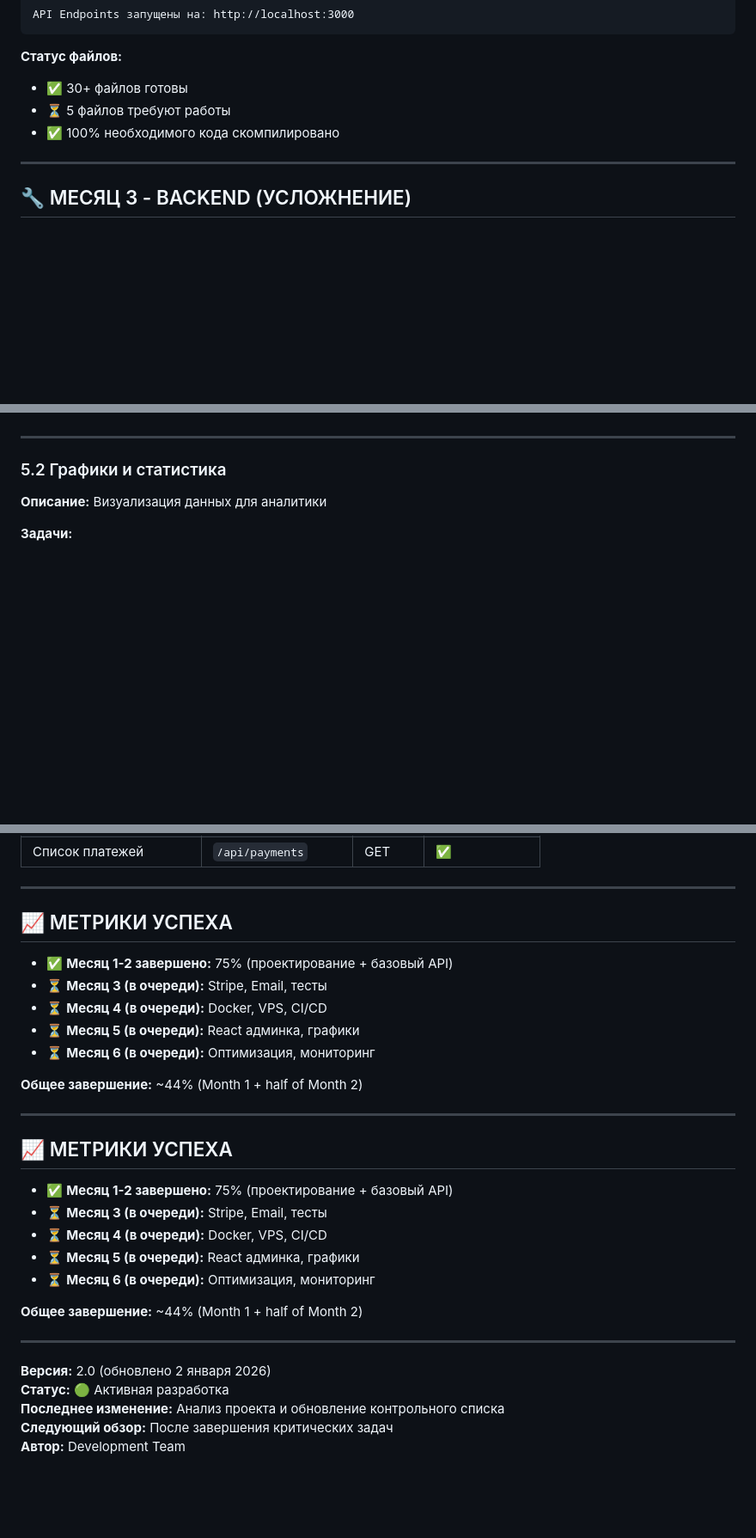
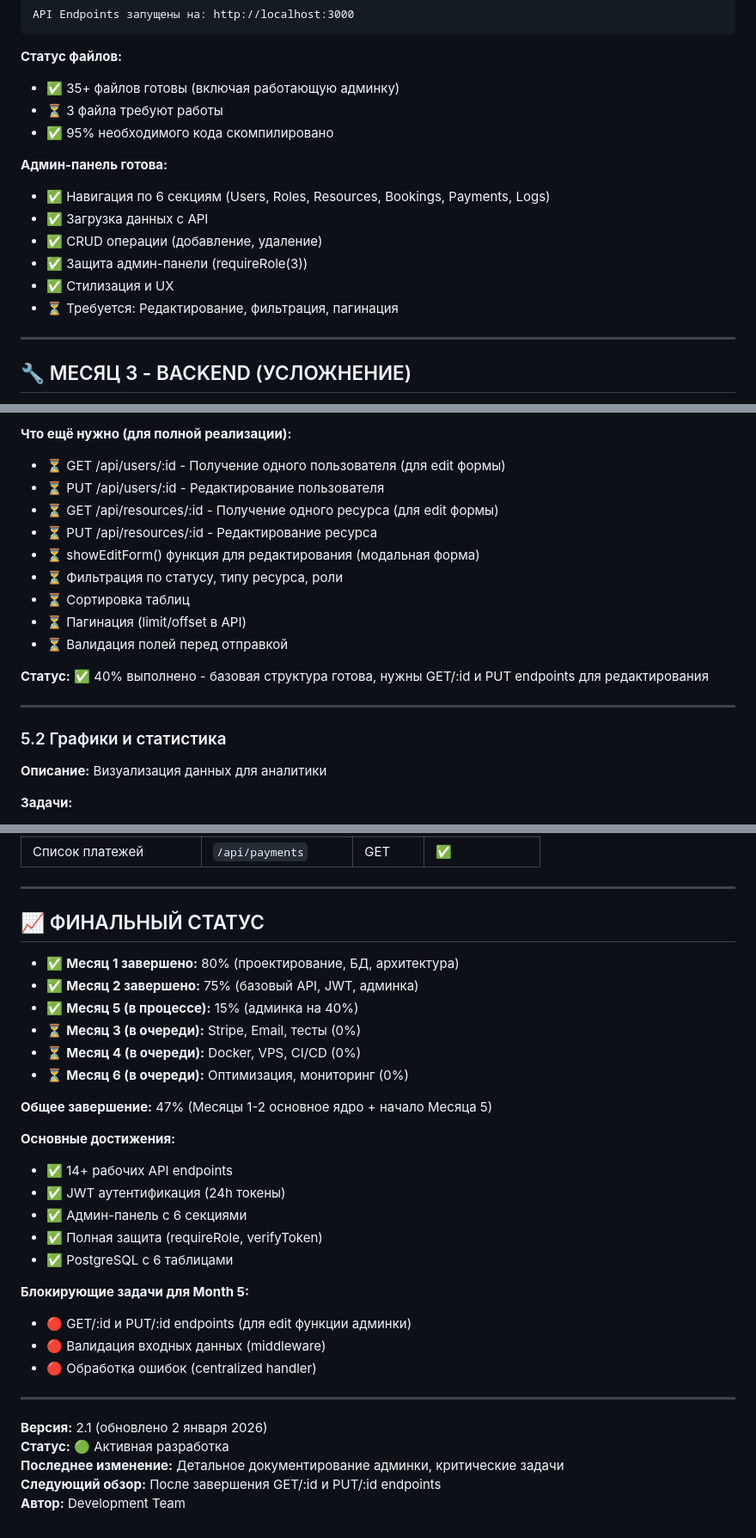
Before and after one commit to Kirossic/Bookings, a Markdown page: PROJECT_CHECKLIST.md, 3 parts joined by grey strips. Shown at 86% size. GitHub-like rendering; blank space fills up the shorter version.

````diff
--- a/PROJECT_CHECKLIST.md
+++ b/PROJECT_CHECKLIST.md
@@ -538,9 +586,17 @@ API Endpoints запущены на: http://localhost:3000
 ```
 
 **Статус файлов:**
-- ✅ 30+ файлов готовы
-- ⏳ 5 файлов требуют работы
-- ✅ 100% необходимого кода скомпилировано
+- ✅ 35+ файлов готовы (включая работающую админку)
+- ⏳ 3 файла требуют работы
+- ✅ 95% необходимого кода скомпилировано
+
+**Админ-панель готова:**
+- ✅ Навигация по 6 секциям (Users, Roles, Resources, Bookings, Payments, Logs)
+- ✅ Загрузка данных с API
+- ✅ CRUD операции (добавление, удаление)
+- ✅ Защита админ-панели (requireRole(3))
+- ✅ Стилизация и UX
+- ⏳ Требуется: Редактирование, фильтрация, пагинация
 
 ---
 
@@ -1014,3 +1090,15 @@ export default Users;
+**Что ещё нужно (для полной реализации):**
+- ⏳ GET /api/users/:id - Получение одного пользователя (для edit формы)
+- ⏳ PUT /api/users/:id - Редактирование пользователя
+- ⏳ GET /api/resources/:id - Получение одного ресурса (для edit формы)
+- ⏳ PUT /api/resources/:id - Редактирование ресурса
+- ⏳ showEditForm() функция для редактирования (модальная форма)
+- ⏳ Фильтрация по статусу, типу ресурса, роли
+- ⏳ Сортировка таблиц
+- ⏳ Пагинация (limit/offset в API)
+- ⏳ Валидация полей перед отправкой
+
+**Статус:** ✅ 40% выполнено - базовая структура готова, нужны GET/:id и PUT endpoints для редактирования
 
 ---
 
@@ -1445,32 +1533,33 @@ describe('Authentication', () => {
 
 ---
 
-## 📈 МЕТРИКИ УСПЕХА
-
-- ✅ **Месяц 1-2 завершено:** 75% (проектирование + базовый API)
-- ⏳ **Месяц 3 (в очереди):** Stripe, Email, тесты
-- ⏳ **Месяц 4 (в очереди):** Docker, VPS, CI/CD
-- ⏳ **Месяц 5 (в очереди):** React админка, графики
-- ⏳ **Месяц 6 (в очереди):** Оптимизация, мониторинг
-
-**Общее завершение:** ~44% (Month 1 + half of Month 2)
-
----
-
-## 📈 МЕТРИКИ УСПЕХА
-
-- ✅ **Месяц 1-2 завершено:** 75% (проектирование + базовый API)
-- ⏳ **Месяц 3 (в очереди):** Stripe, Email, тесты
-- ⏳ **Месяц 4 (в очереди):** Docker, VPS, CI/CD
-- ⏳ **Месяц 5 (в очереди):** React админка, графики
-- ⏳ **Месяц 6 (в очереди):** Оптимизация, мониторинг
-
-**Общее завершение:** ~44% (Month 1 + half of Month 2)
-
----
-
-**Версия:** 2.0 (обновлено 2 января 2026)
+## 📈 ФИНАЛЬНЫЙ СТАТУС
+
+- ✅ **Месяц 1 завершено:** 80% (проектирование, БД, архитектура)
+- ✅ **Месяц 2 завершено:** 75% (базовый API, JWT, админка)
+- ✅ **Месяц 5 (в процессе):** 15% (админка на 40%)
+- ⏳ **Месяц 3 (в очереди):** Stripe, Email, тесты (0%)
+- ⏳ **Месяц 4 (в очереди):** Docker, VPS, CI/CD (0%)
+- ⏳ **Месяц 6 (в очереди):** Оптимизация, мониторинг (0%)
+
+**Общее завершение:** 47% (Месяцы 1-2 основное ядро + начало Месяца 5)
+
+**Основные достижения:**
+- ✅ 14+ рабочих API endpoints
+- ✅ JWT аутентификация (24h токены)
+- ✅ Админ-панель с 6 секциями
+- ✅ Полная защита (requireRole, verifyToken)
+- ✅ PostgreSQL с 6 таблицами
+
+**Блокирующие задачи для Month 5:**
+- 🔴 GET/:id и PUT/:id endpoints (для edit функции админки)
+- 🔴 Валидация входных данных (middleware)
+- 🔴 Обработка ошибок (centralized handler)
+
+---
+
+**Версия:** 2.1 (обновлено 2 января 2026)
 **Статус:** 🟢 Активная разработка
-**Последнее изменение:** Анализ проекта и обновление контрольного списка
-**Следующий обзор:** После завершения критических задач
+**Последнее изменение:** Детальное документирование админки, критические задачи
+**Следующий обзор:** После завершения GET/:id и PUT/:id endpoints
 **Автор:** Development Team
````
Also changed, not shown: other parts of PROJECT_CHECKLIST.md (+131 -63 lines).
